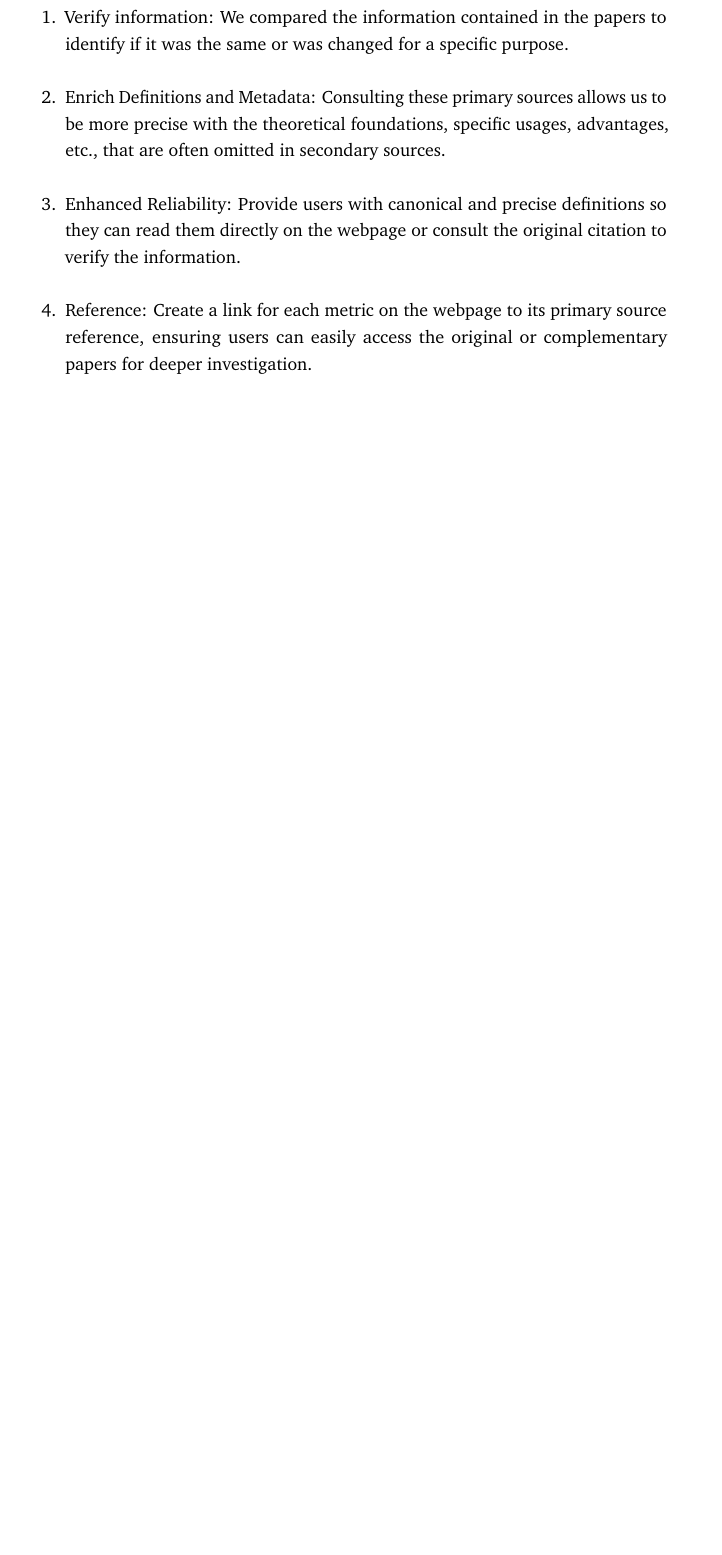
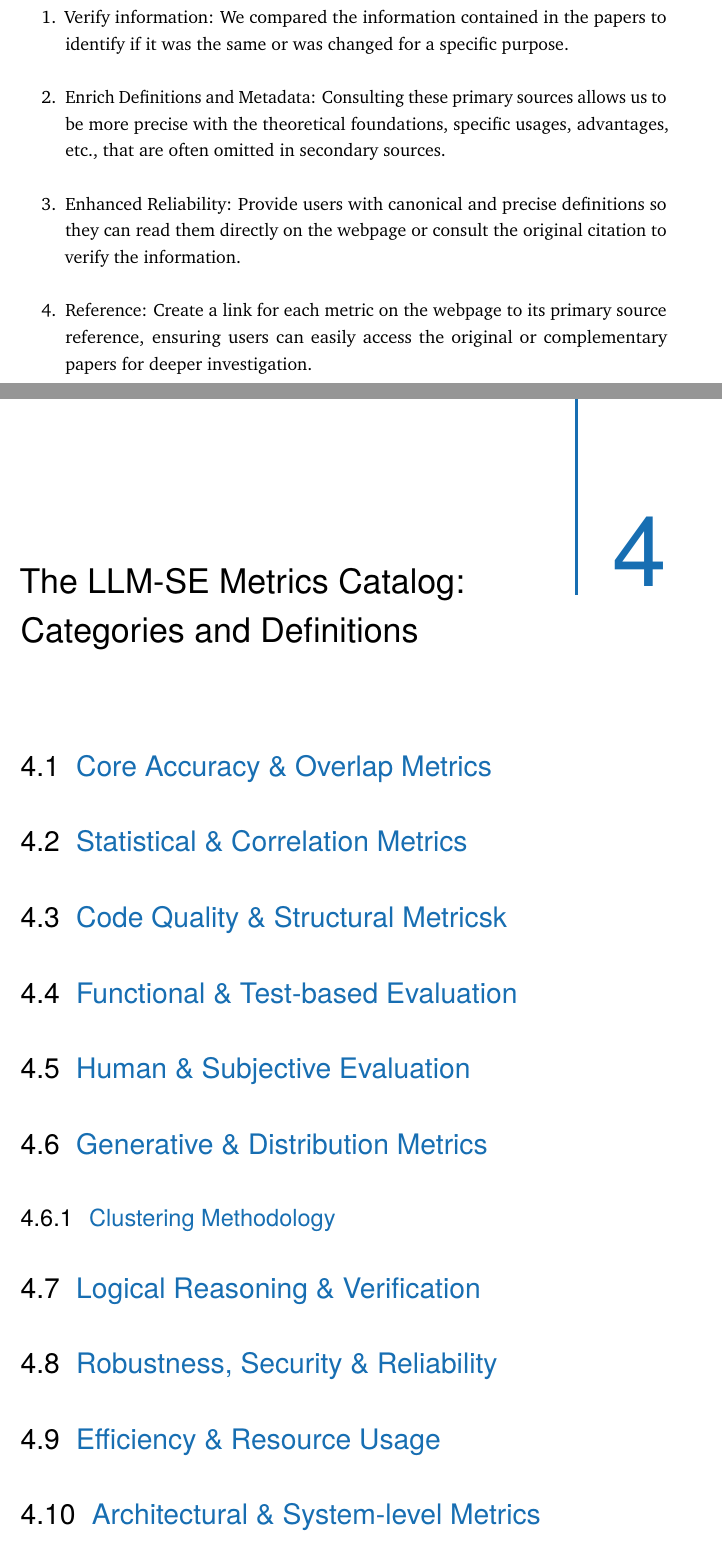
Before and after one commit to m-arizaj/LLMsThesisDocument, a LaTeX thesis (Latex/Final Thesis/main.tex, which reads Latex/Final Thesis/content/web-page.tex): part of page 25 of 33 before the commit and two parts of pages 25 and 27 of 35 after it, the two joined at a grey line, cut so that both start at the same text, the shorter picture padded with empty space. Compiled offline with pdfLaTeX.

Commit message:
Nuevo capitulo

```diff
--- /dev/null
+++ b/Latex/Final Thesis/content/web-page.tex
@@ -0,0 +1,13 @@
+\chapter{The LLM-SE Metrics Catalog: Categories and Definitions}
+
+\section{Core Accuracy \& Overlap Metrics}
+\section{Statistical \& Correlation Metrics}
+\section{Code Quality \& Structural Metricsk}
+\section{Functional \& Test-based Evaluation}
+\section{Human \& Subjective Evaluation}
+\section{Generative \& Distribution Metrics}
+    \subsection{Clustering Methodology}
+\section{Logical Reasoning \& Verification}
+\section{Robustness, Security \& Reliability}
+\section{Efficiency \& Resource Usage}
+\section{Architectural \& System-level Metrics}
```
Also changed, not shown: Latex/Final Thesis/content/chapter-system.tex (+1 -1 lines), Latex/Final Thesis/main.tex (+2 -0 lines), Latex/Final Thesis/content/web-page.tex (3 more changed lines).
